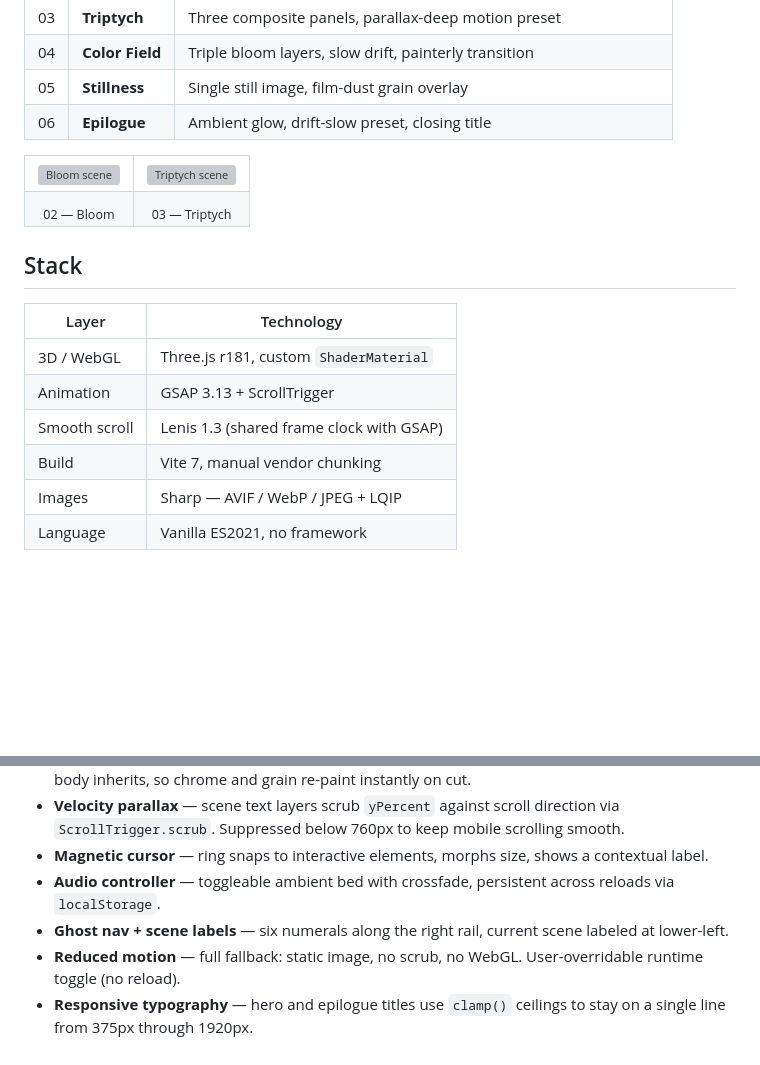
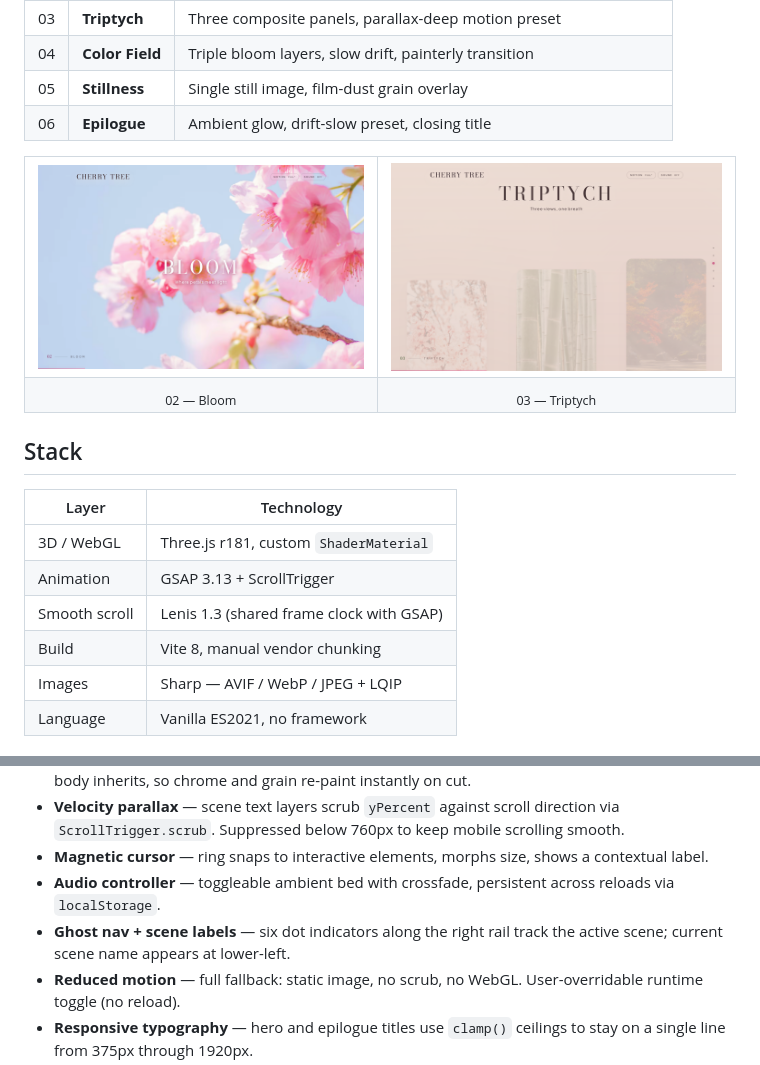
Before and after one commit to coleyrockin/CherryTree, a Markdown page: README.md, 2 parts joined by grey strips. Drawn GitHub-style; blank space fills up the shorter version; grey boxes are pictures that could not be loaded.

Commit message:
docs: fix README inaccuracies from audit
- Vite 7 → Vite 8 in Stack table
- Ghost nav: "six numerals" → accurate dot-indicator description
- Hero, bloom, triptych, mobile images → .github/preview/ screenshots
  (show actual UI with nav/controls, not raw scene photos)

Co-Authored-By: Claude Sonnet 4.6 <noreply@anthropic.com>

```diff
--- a/README.md
+++ b/README.md
@@ -33,8 +33,8 @@ Built on vanilla ES modules. No React, no framework overhead — just full contr
 
 <table>
   <tr>
-    <td><img src="./public/assets/images/generated/bloom-wash-1920.jpg" alt="Bloom scene" /></td>
-    <td><img src="./public/assets/images/generated/triptych-b-1920.jpg" alt="Triptych scene" /></td>
+    <td><img src="./.github/preview/cherrytree-bloom.png" alt="Bloom scene" /></td>
+    <td><img src="./.github/preview/cherrytree-triptych.png" alt="Triptych scene" /></td>
   </tr>
   <tr>
     <td align="center"><sub>02 — Bloom</sub></td>
@@ -49,7 +49,7 @@ Built on vanilla ES modules. No React, no framework overhead — just full contr
 | 3D / WebGL | Three.js r181, custom `ShaderMaterial` |
 | Animation | GSAP 3.13 + ScrollTrigger |
 | Smooth scroll | Lenis 1.3 (shared frame clock with GSAP) |
-| Build | Vite 7, manual vendor chunking |
+| Build | Vite 8, manual vendor chunking |
 | Images | Sharp — AVIF / WebP / JPEG + LQIP |
 | Language | Vanilla ES2021, no framework |
 
@@ -61,7 +61,7 @@ Built on vanilla ES modules. No React, no framework overhead — just full contr
 - **Velocity parallax** — scene text layers scrub `yPercent` against scroll direction via `ScrollTrigger.scrub`. Suppressed below 760px to keep mobile scrolling smooth.
 - **Magnetic cursor** — ring snaps to interactive elements, morphs size, shows a contextual label.
 - **Audio controller** — toggleable ambient bed with crossfade, persistent across reloads via `localStorage`.
-- **Ghost nav + scene labels** — six numerals along the right rail, current scene labeled at lower-left.
+- **Ghost nav + scene labels** — six dot indicators along the right rail track the active scene; current scene name appears at lower-left.
 - **Reduced motion** — full fallback: static image, no scrub, no WebGL. User-overridable runtime toggle (no reload).
 - **Responsive typography** — hero and epilogue titles use `clamp()` ceilings to stay on a single line from 375px through 1920px.
 - **Lazy media hydration** — only the prologue and bloom scenes preload. Everything else hydrates 280px ahead of the viewport via `IntersectionObserver`.
```
Also changed, not shown: other parts of README.md (+2 -2 lines).
